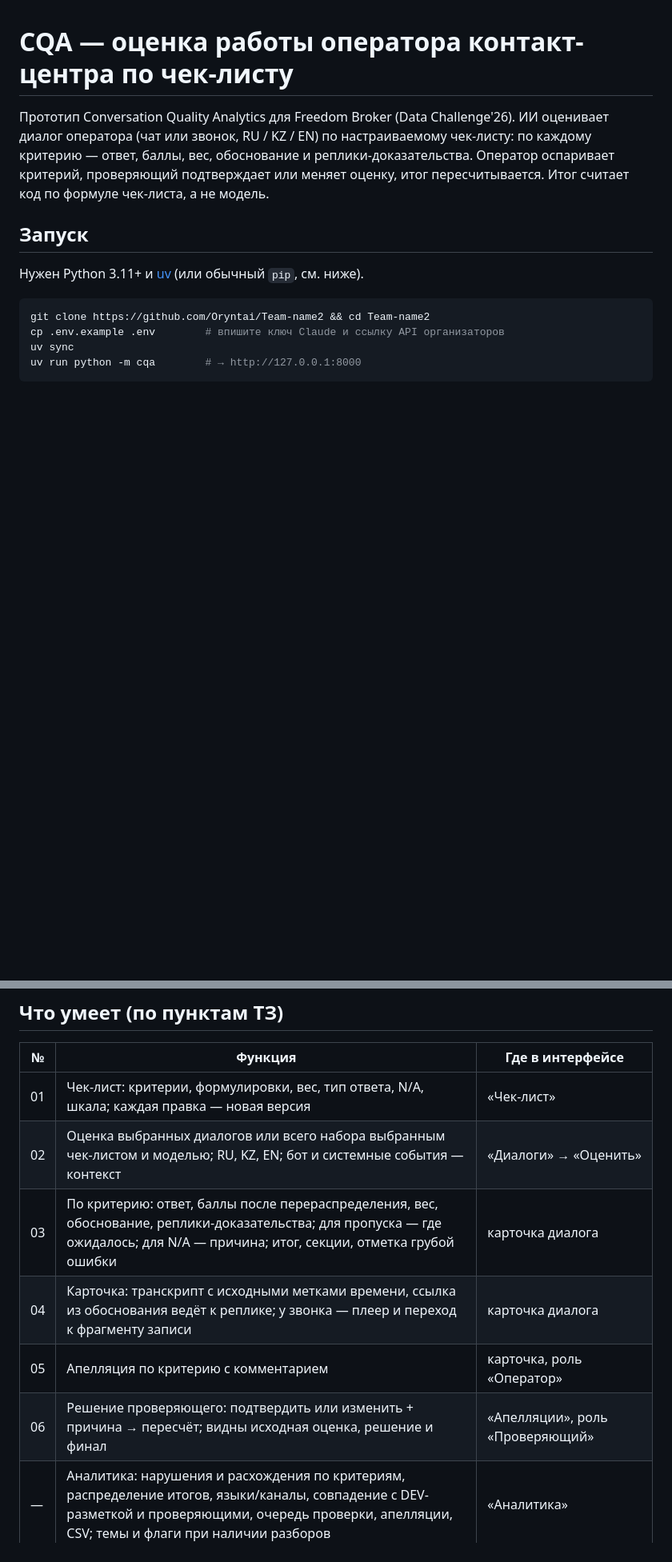
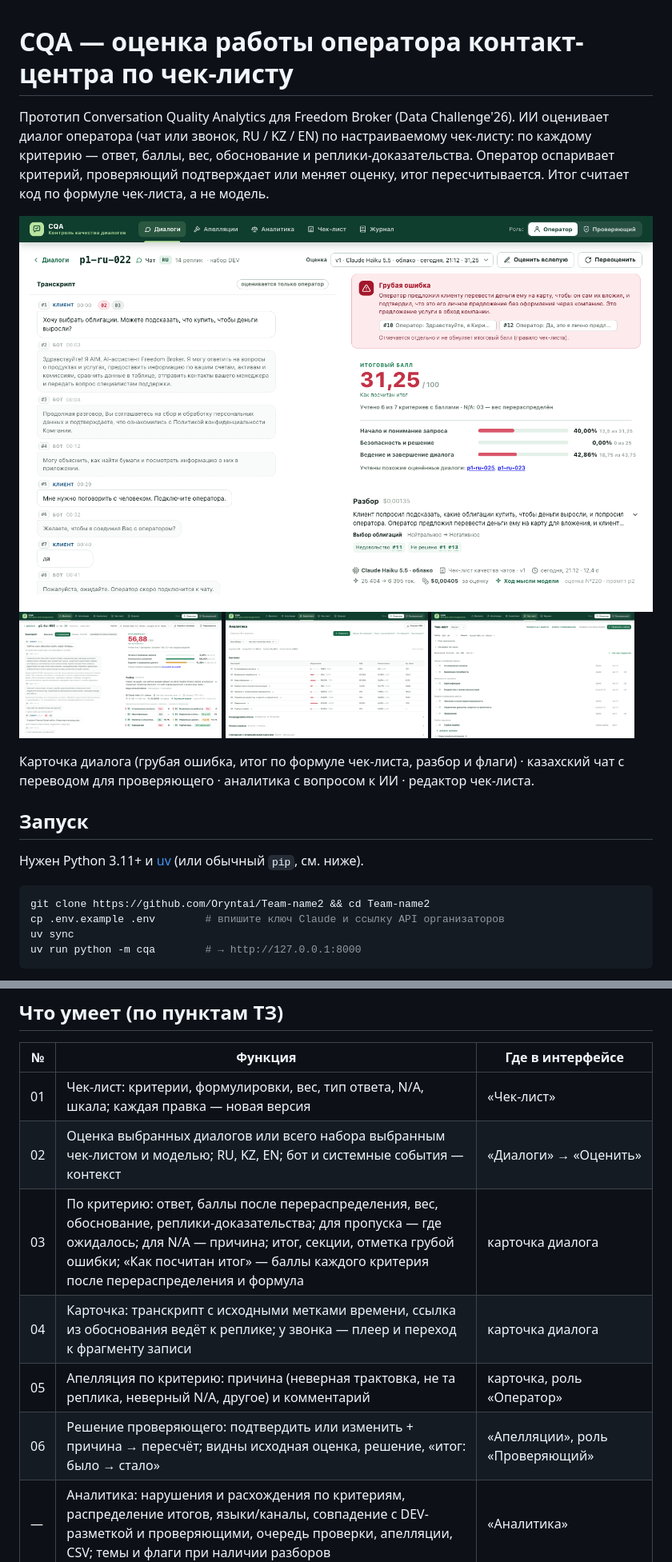
Before and after one commit to Oryntai/Team-name2, a Markdown page: README.md, 2 parts joined by grey strips. Shown at 80% size. GitHub-like rendering; pictures changed too: docs/img/analytics.png (added), docs/img/card.png (added), docs/img/checklist.png (added); blank space fills up the shorter version.

Commit message:
README: скриншоты продукта в начале и актуальная таблица функций
Карточка с грубой ошибкой, разбором и значками критериев; казахский чат с переводом; аналитика с вопросом
к ИИ; редактор чек-листа (снято headless Chrome 1440×900 с рабочей базы). В таблице: причина апелляции,
«итог: было → стало», «Как посчитан итог», «Спросить ИИ» — в «Аналитике».

Co-Authored-By: Claude Opus 5.5 <noreply@anthropic.com>

```diff
--- a/README.md
+++ b/README.md
@@ -4,6 +4,17 @@
 (чат или звонок, RU / KZ / EN) по настраиваемому чек-листу: по каждому критерию — ответ, баллы, вес, обоснование
 и реплики-доказательства. Оператор оспаривает критерий, проверяющий подтверждает или меняет оценку, итог
 пересчитывается. Итог считает код по формуле чек-листа, а не модель.
+
+<img src="docs/img/card.png" width="100%" alt="Карточка диалога: грубая ошибка, итог, разбор диалога, значки критериев у реплик">
+
+<p>
+<img src="docs/img/translation.png" width="32%" alt="Казахский чат с переводом для проверяющего">
+<img src="docs/img/analytics.png" width="32%" alt="Аналитика: нарушения по критериям, вопрос к ИИ">
+<img src="docs/img/checklist.png" width="32%" alt="Редактор чек-листа">
+</p>
+
+Карточка диалога (грубая ошибка, итог по формуле чек-листа, разбор и флаги) · казахский чат с переводом для проверяющего ·
+аналитика с вопросом к ИИ · редактор чек-листа.
 
 ## Запуск
 
@@ -37,10 +48,10 @@ uv run python -m cqa        # → http://127.0.0.1:8000
 |---|---|---|
 | 01 | Чек-лист: критерии, формулировки, вес, тип ответа, N/A, шкала; каждая правка — новая версия | «Чек-лист» |
 | 02 | Оценка выбранных диалогов или всего набора выбранным чек-листом и моделью; RU, KZ, EN; бот и системные события — контекст | «Диалоги» → «Оценить» |
-| 03 | По критерию: ответ, баллы после перераспределения, вес, обоснование, реплики-доказательства; для пропуска — где ожидалось; для N/A — причина; итог, секции, отметка грубой ошибки | карточка диалога |
+| 03 | По критерию: ответ, баллы после перераспределения, вес, обоснование, реплики-доказательства; для пропуска — где ожидалось; для N/A — причина; итог, секции, отметка грубой ошибки; «Как посчитан итог» — баллы каждого критерия после перераспределения и формула | карточка диалога |
 | 04 | Карточка: транскрипт с исходными метками времени, ссылка из обоснования ведёт к реплике; у звонка — плеер и переход к фрагменту записи | карточка диалога |
-| 05 | Апелляция по критерию с комментарием | карточка, роль «Оператор» |
-| 06 | Решение проверяющего: подтвердить или изменить + причина → пересчёт; видны исходная оценка, решение и финал | «Апелляции», роль «Проверяющий» |
+| 05 | Апелляция по критерию: причина (неверная трактовка, не та реплика, неверный N/A, другое) и комментарий | карточка, роль «Оператор» |
+| 06 | Решение проверяющего: подтвердить или изменить + причина → пересчёт; видны исходная оценка, решение, «итог: было → стало» | «Апелляции», роль «Проверяющий» |
 | — | Аналитика: нарушения и расхождения по критериям, распределение итогов, языки/каналы, совпадение с DEV-разметкой и проверяющими, очередь проверки, апелляции, CSV; темы и флаги при наличии разборов | «Аналитика» |
 | — | Прецеденты: к каждому диалогу модель получает 2 самых похожих уже проверенных диалога с утверждёнными оценками (разметка DEV и решения проверяющих по апелляциям) — система учится на проверяющих; какие прецеденты учтены — видно в карточке | карточка диалога |
 | — | Голосование: 3 независимых прогона, ответ большинством; где прогоны разошлись — пометка «модель не уверена: 2 из 3» с ответом каждого прогона | карточка диалога |
```
Also changed, not shown: other parts of README.md (+1 -1 lines).
